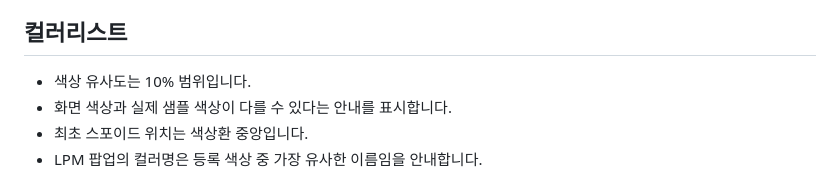
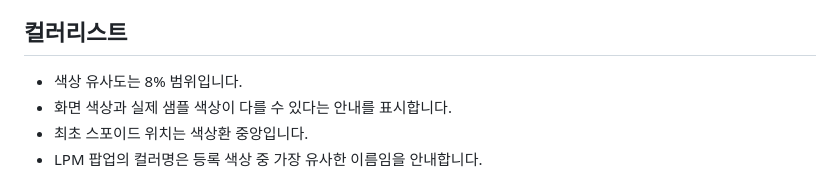
Before and after one commit to bychaeun/hyosan, a Markdown page: README.md, the part around the change. GitHub-like rendering.

Commit message:
컬러리스트 유사도 8% 문서화

```diff
--- a/README.md
+++ b/README.md
@@ -96,7 +96,7 @@ ChatGPT 등 앱 내부 브라우저에서는 설치 메뉴가 제공되지 않
 
 ## 컬러리스트
 
-- 색상 유사도는 10% 범위입니다.
+- 색상 유사도는 8% 범위입니다.
 - 화면 색상과 실제 샘플 색상이 다를 수 있다는 안내를 표시합니다.
 - 최초 스포이드 위치는 색상환 중앙입니다.
 - LPM 팝업의 컬러명은 등록 색상 중 가장 유사한 이름임을 안내합니다.
```
